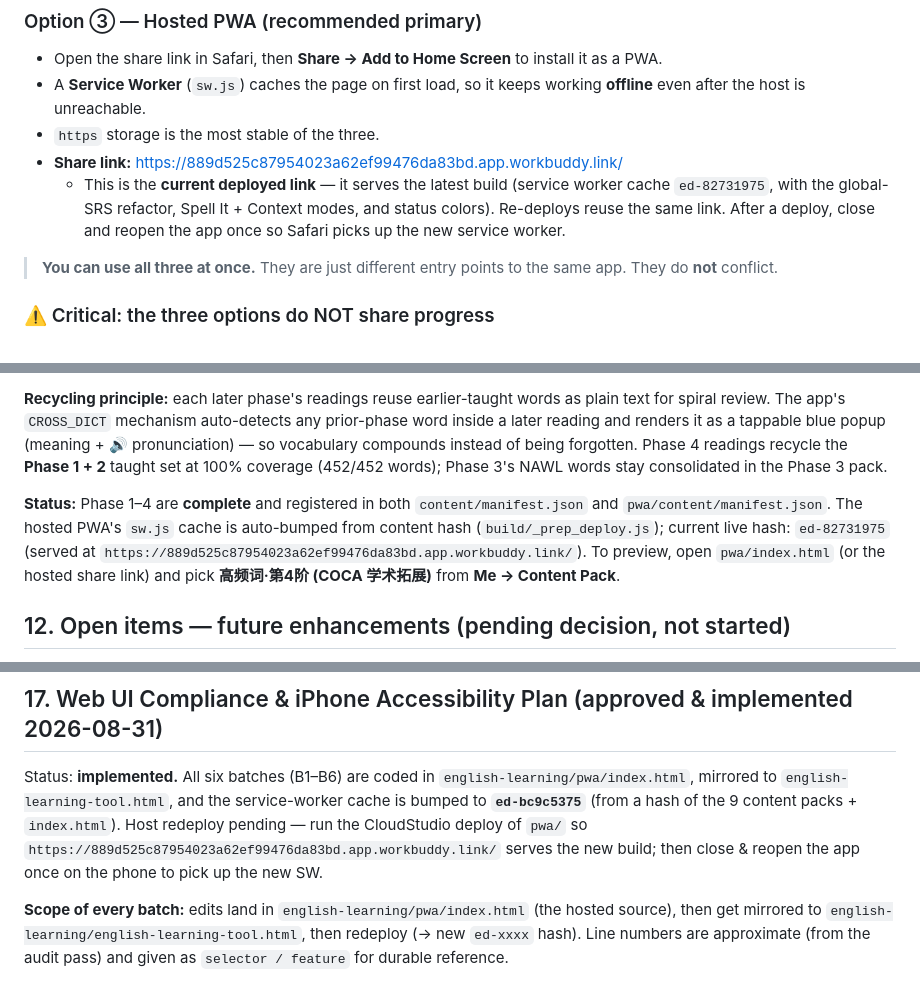
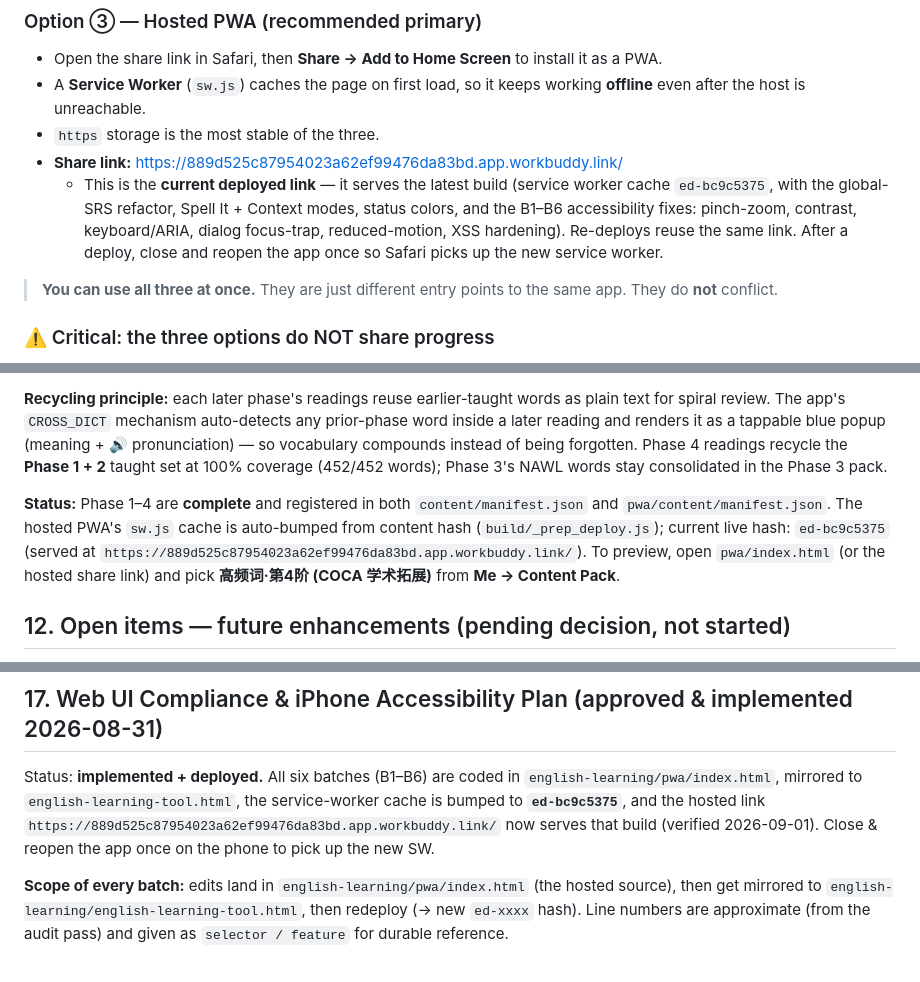
Before and after one commit to chinwarsoon/workbuddy, a Markdown page: english-learning/WORKPLAN.md, 3 parts joined by grey strips. Drawn GitHub-style.

Commit message:
WORKPLAN: close pending #1 (host redeploy) + #2 (bump live SW hash to ed-bc9c5375)

```diff
--- a/english-learning/WORKPLAN.md
+++ b/english-learning/WORKPLAN.md
@@ -116,7 +116,7 @@ All three open the **same app code**; they differ only in *where* the file is op
 - A **Service Worker** (`sw.js`) caches the page on first load, so it keeps working **offline** even after the host is unreachable.
 - `https` storage is the most stable of the three.
 - **Share link:** https://889d525c87954023a62ef99476da83bd.app.workbuddy.link/
-  - This is the **current deployed link** — it serves the latest build (service worker cache `ed-82731975`, with the global-SRS refactor, Spell It + Context modes, and status colors). Re-deploys reuse the same link. After a deploy, close and reopen the app once so Safari picks up the new service worker.
+  - This is the **current deployed link** — it serves the latest build (service worker cache `ed-bc9c5375`, with the global-SRS refactor, Spell It + Context modes, status colors, and the B1–B6 accessibility fixes: pinch-zoom, contrast, keyboard/ARIA, dialog focus-trap, reduced-motion, XSS hardening). Re-deploys reuse the same link. After a deploy, close and reopen the app once so Safari picks up the new service worker.
 
 > **You can use all three at once.** They are just different entry points to the same app. They do **not** conflict.
 
@@ -280,7 +280,7 @@ This is the **primary graded vocabulary path**, built in four phases. Each phase
 
 **Recycling principle:** each later phase's readings reuse earlier-taught words as plain text for spiral review. The app's `CROSS_DICT` mechanism auto-detects any prior-phase word inside a later reading and renders it as a tappable blue popup (meaning + 🔊 pronunciation) — so vocabulary compounds instead of being forgotten. Phase 4 readings recycle the **Phase 1 + 2** taught set at 100% coverage (452/452 words); Phase 3's NAWL words stay consolidated in the Phase 3 pack.
 
-**Status:** Phase 1–4 are **complete** and registered in both `content/manifest.json` and `pwa/content/manifest.json`. The hosted PWA's `sw.js` cache is auto-bumped from content hash (`build/_prep_deploy.js`); current live hash: `ed-82731975` (served at `https://889d525c87954023a62ef99476da83bd.app.workbuddy.link/`). To preview, open `pwa/index.html` (or the hosted share link) and pick **高频词·第4阶 (COCA 学术拓展)** from **Me → Content Pack**.
+**Status:** Phase 1–4 are **complete** and registered in both `content/manifest.json` and `pwa/content/manifest.json`. The hosted PWA's `sw.js` cache is auto-bumped from content hash (`build/_prep_deploy.js`); current live hash: `ed-bc9c5375` (served at `https://889d525c87954023a62ef99476da83bd.app.workbuddy.link/`). To preview, open `pwa/index.html` (or the hosted share link) and pick **高频词·第4阶 (COCA 学术拓展)** from **Me → Content Pack**.
 
 ## 12. Open items — future enhancements (pending decision, not started)
 
@@ -520,7 +520,7 @@ Status: **all implemented & synced** to `pwa/index.html` and `english-learning-t
 
 ## 17. Web UI Compliance & iPhone Accessibility Plan (approved & implemented 2026-08-31)
 
-Status: **implemented.** All six batches (B1–B6) are coded in `english-learning/pwa/index.html`, mirrored to `english-learning-tool.html`, and the service-worker cache is bumped to **`ed-bc9c5375`** (from a hash of the 9 content packs + `index.html`). Host redeploy pending — run the CloudStudio deploy of `pwa/` so `https://889d525c87954023a62ef99476da83bd.app.workbuddy.link/` serves the new build; then close & reopen the app once on the phone to pick up the new SW.
+Status: **implemented + deployed.** All six batches (B1–B6) are coded in `english-learning/pwa/index.html`, mirrored to `english-learning-tool.html`, the service-worker cache is bumped to **`ed-bc9c5375`**, and the hosted link `https://889d525c87954023a62ef99476da83bd.app.workbuddy.link/` now serves that build (verified 2026-09-01). Close & reopen the app once on the phone to pick up the new SW.
 
 **Scope of every batch:** edits land in `english-learning/pwa/index.html` (the hosted source), then get mirrored to `english-learning/english-learning-tool.html`, then redeploy (→ new `ed-xxxx` hash). Line numbers are approximate (from the audit pass) and given as `selector / feature` for durable reference.
 
```
